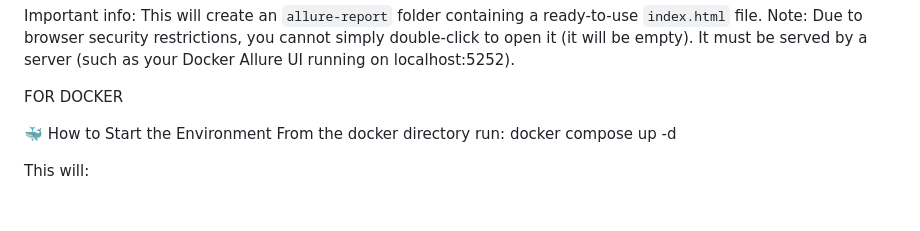
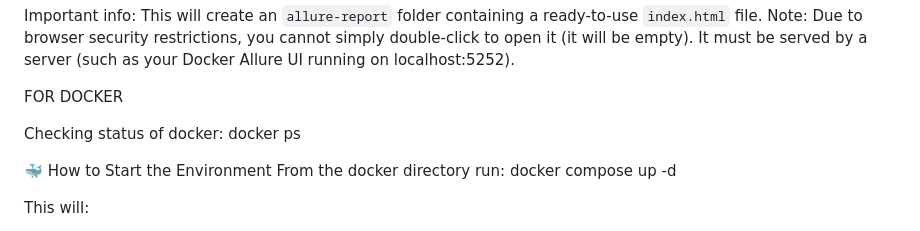
Before and after one commit to Begginer617/Selenium-vs-Playwright-automation, a Markdown page: README.md, the part around the change. Rendered like a GitHub page; blank space fills up the shorter version.

Commit message:
Update README with Docker status check instructions
Added instructions for checking Docker status.

```diff
--- a/README.md
+++ b/README.md
@@ -36,6 +36,9 @@
 
 
    FOR DOCKER
+
+   Checking status of docker:
+   docker ps
 
    🐳 How to Start the Environment
    From the docker directory run:
```
